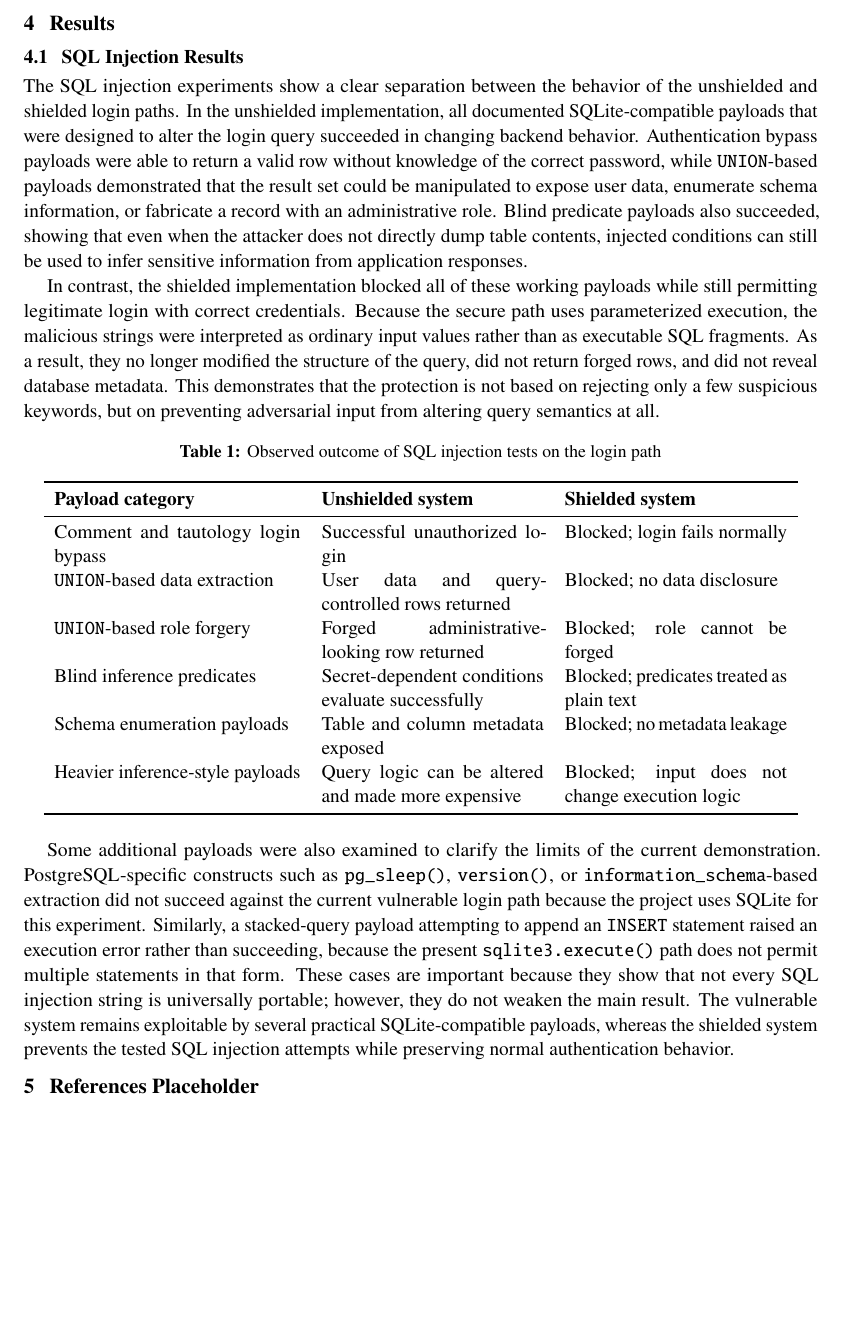
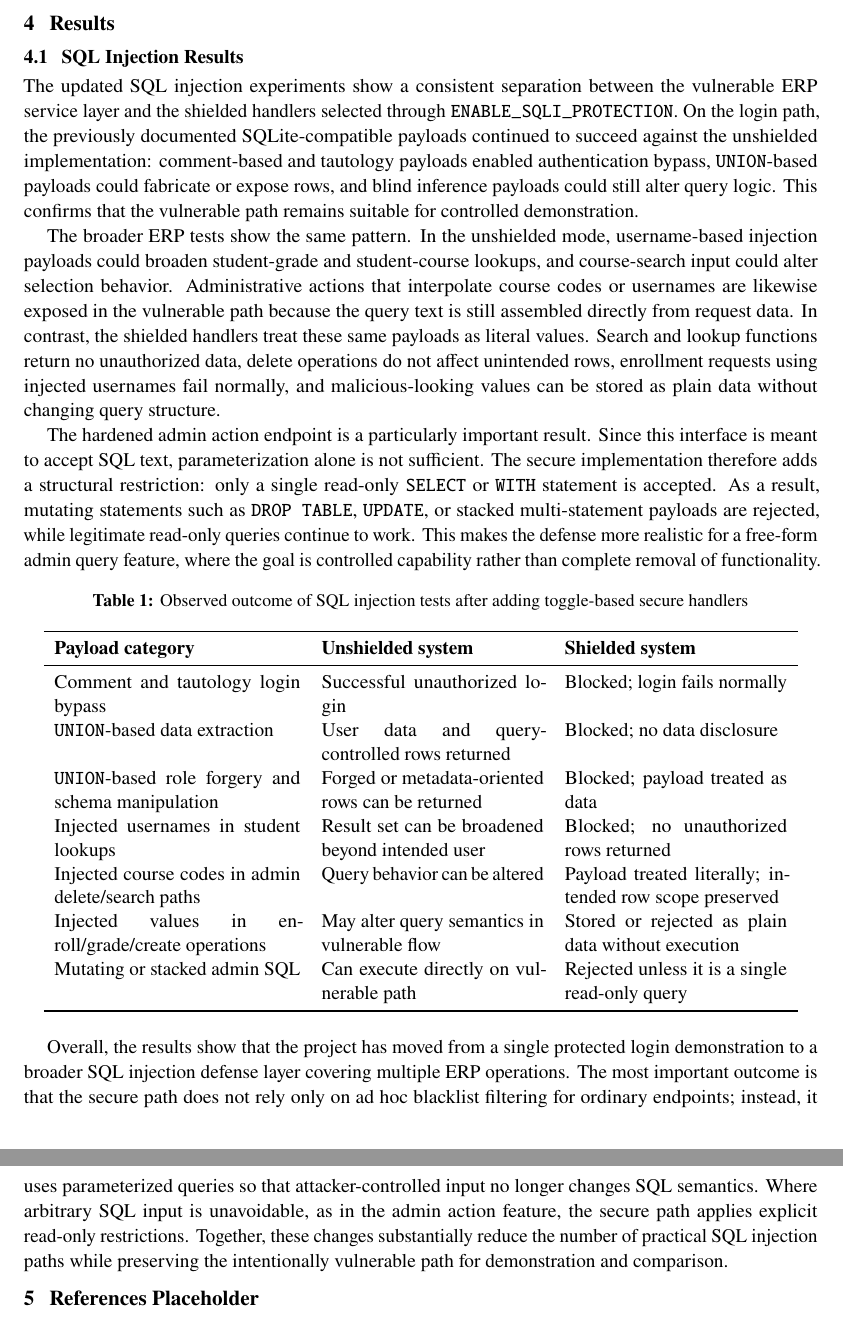
Before and after one commit to krishna-prabu-kgpian/DBSHIELD, a LaTeX document (REPORT.tex): part of page 4 of 5 before the commit and two parts of pages 4 and 5 of 5 after it, the two joined at a grey line, cut so that both start at the same text, the shorter picture padded with empty space. Compiled offline with pdfLaTeX.

Commit message:
sqli report: draft2

```diff
--- a/REPORT.tex
+++ b/REPORT.tex
@@ -204,28 +206,31 @@ Each attack section can later describe the attack goal, the part of the ERP bein
 
 \subsection{SQL Injection Results}
 
-The SQL injection experiments show a clear separation between the behavior of the unshielded and shielded login paths. In the unshielded implementation, all documented SQLite-compatible payloads that were designed to alter the login query succeeded in changing backend behavior. Authentication bypass payloads were able to return a valid row without knowledge of the correct password, while \texttt{UNION}-based payloads demonstrated that the result set could be manipulated to expose user data, enumerate schema information, or fabricate a record with an administrative role. Blind predicate payloads also succeeded, showing that even when the attacker does not directly dump table contents, injected conditions can still be used to infer sensitive information from application responses.
+The updated SQL injection experiments show a consistent separation between the vulnerable ERP service layer and the shielded handlers selected through \texttt{ENABLE\_SQLI\_PROTECTION}. On the login path, the previously documented SQLite-compatible payloads continued to succeed against the unshielded implementation: comment-based and tautology payloads enabled authentication bypass, \texttt{UNION}-based payloads could fabricate or expose rows, and blind inference payloads could still alter query logic. This confirms that the vulnerable path remains suitable for controlled demonstration.
 
-In contrast, the shielded implementation blocked all of these working payloads while still permitting legitimate login with correct credentials. Because the secure path uses parameterized execution, the malicious strings were interpreted as ordinary input values rather than as executable SQL fragments. As a result, they no longer modified the structure of the query, did not return forged rows, and did not reveal database metadata. This demonstrates that the protection is not based on rejecting only a few suspicious keywords, but on preventing adversarial input from altering query semantics at all.
+The broader ERP tests show the same pattern. In the unshielded mode, username-based injection payloads could broaden student-grade and student-course lookups, and course-search input could alter selection behavior. Administrative actions that interpolate course codes or usernames are likewise exposed in the vulnerable path because the query text is still assembled directly from request data. In contrast, the shielded handlers treat these same payloads as literal values. Search and lookup functions return no unauthorized data, delete operations do not affect unintended rows, enrollment requests using injected usernames fail normally, and malicious-looking values can be stored as plain data without changing query structure.
+
+The hardened admin action endpoint is a particularly important result. Since this interface is meant to accept SQL text, parameterization alone is not sufficient. The secure implementation therefore adds a structural restriction: only a single read-only \texttt{SELECT} or \texttt{WITH} statement is accepted. As a result, mutating statements such as \texttt{DROP TABLE}, \texttt{UPDATE}, or stacked multi-statement payloads are rejected, while legitimate read-only queries continue to work. This makes the defense more realistic for a free-form admin query feature, where the goal is controlled capability rather than complete removal of functionality.
 
 \begin{table}[h]
 \centering
-\caption{Observed outcome of SQL injection tests on the login path}
+\caption{Observed outcome of SQL injection tests after adding toggle-based secure handlers}
 \begin{tabular}{p{0.31\linewidth} p{0.28\linewidth} p{0.28\linewidth}}
 \toprule
 \textbf{Payload category} & \textbf{Unshielded system} & \textbf{Shielded system} \\
 \midrule
 Comment and tautology login bypass & Successful unauthorized login & Blocked; login fails normally \\
 \texttt{UNION}-based data extraction & User data and query-controlled rows returned & Blocked; no data disclosure \\
-\texttt{UNION}-based role forgery & Forged administrative-looking row returned & Blocked; role cannot be forged \\
-Blind inference predicates & Secret-dependent conditions evaluate successfully & Blocked; predicates treated as plain text \\
-Schema enumeration payloads & Table and column metadata exposed & Blocked; no metadata leakage \\
-Heavier inference-style payloads & Query logic can be altered and made more expensive & Blocked; input does not change execution logic \\
+\texttt{UNION}-based role forgery and schema manipulation & Forged or metadata-oriented rows can be returned & Blocked; payload treated as data \\
+Injected usernames in student lookups & Result set can be broadened beyond intended user & Blocked; no unauthorized rows returned \\
+Injected course codes in admin delete/search paths & Query behavior can be altered & Payload treated literally; intended row scope preserved \\
+Injected values in enroll/grade/create operations & May alter query semantics in vulnerable flow & Stored or rejected as plain data without execution \\
+Mutating or stacked admin SQL & Can execute directly on vulnerable path & Rejected unless it is a single read-only query \\
 \bottomrule
 \end{tabular}
 \end{table}
 
-Some additional payloads were also examined to clarify the limits of the current demonstration. PostgreSQL-specific constructs such as \texttt{pg\_sleep()}, \texttt{version()}, or \texttt{information\_schema}-based extraction did not succeed against the current vulnerable login path because the project uses SQLite for this experiment. Similarly, a stacked-query payload attempting to append an \texttt{INSERT} statement raised an execution error rather than succeeding, because the present \texttt{sqlite3.execute()} path does not permit multiple statements in that form. These cases are important because they show that not every SQL injection string is universally portable; however, they do not weaken the main result. The vulnerable system remains exploitable by several practical SQLite-compatible payloads, whereas the shielded system prevents the tested SQL injection attempts while preserving normal authentication behavior.
+Overall, the results show that the project has moved from a single protected login demonstration to a broader SQL injection defense layer covering multiple ERP operations. The most important outcome is that the secure path does not rely only on ad hoc blacklist filtering for ordinary endpoints; instead, it uses parameterized queries so that attacker-controlled input no longer changes SQL semantics. Where arbitrary SQL input is unavoidable, as in the admin action feature, the secure path applies explicit read-only restrictions. Together, these changes substantially reduce the number of practical SQL injection paths while preserving the intentionally vulnerable path for demonstration and comparison.
 
 \section{References Placeholder}
 
```
Also changed, not shown: REPORT.tex (8 more changed lines).
